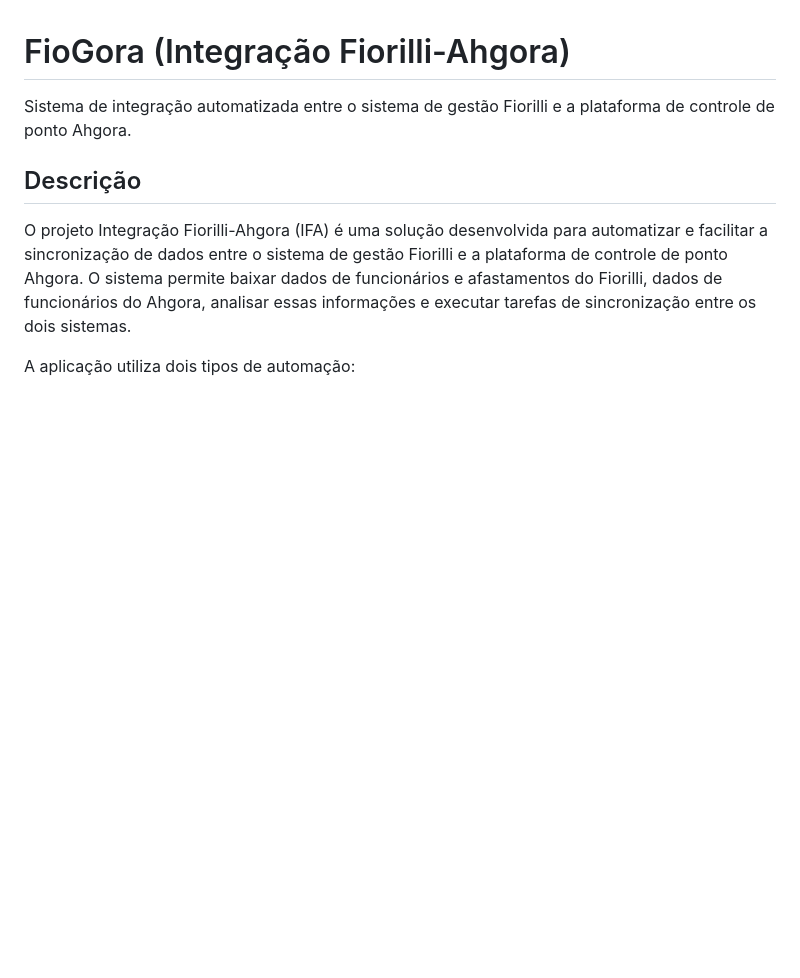
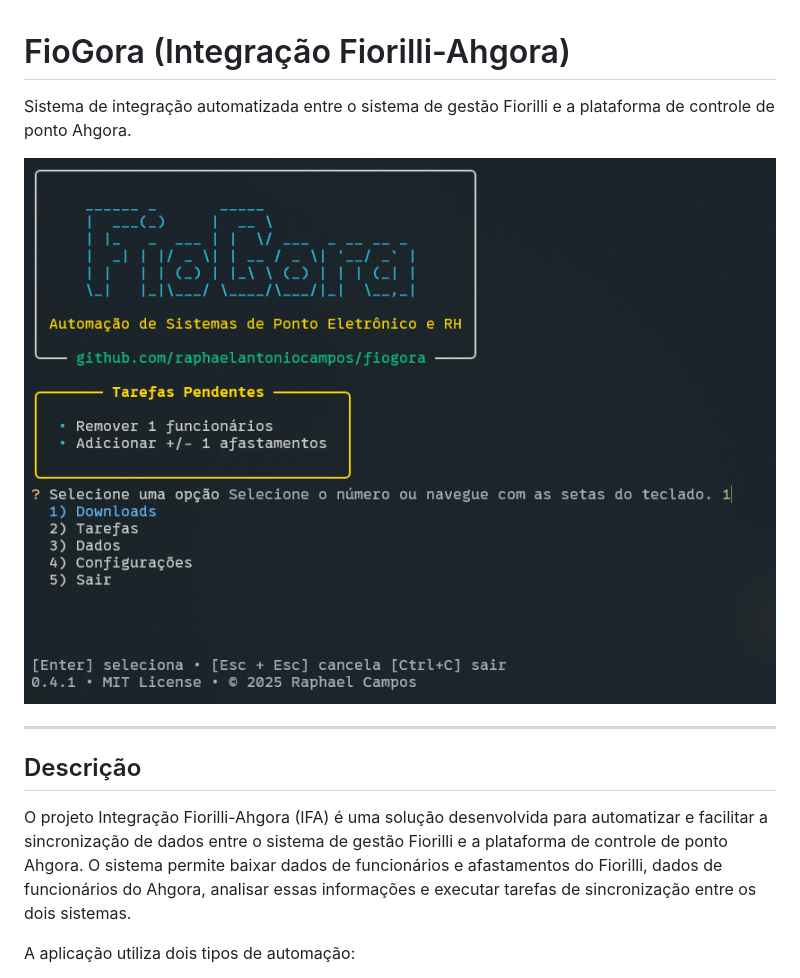
Before and after one commit to raphaelantoniocampos/integracao-fiorilli-ahgora, a Markdown page: README.md, the part around the change. Drawn GitHub-style; pictures changed too: assets/tui.png (added); blank space fills up the shorter version.

Commit message:
add img to readme

```diff
--- a/README.md
+++ b/README.md
@@ -1,6 +1,10 @@
 # FioGora (Integração Fiorilli-Ahgora)
 
 Sistema de integração automatizada entre o sistema de gestão Fiorilli e a plataforma de controle de ponto Ahgora.
+
+![executable](./assets/tui.png)
+
+---
 
 ## Descrição
 
```
